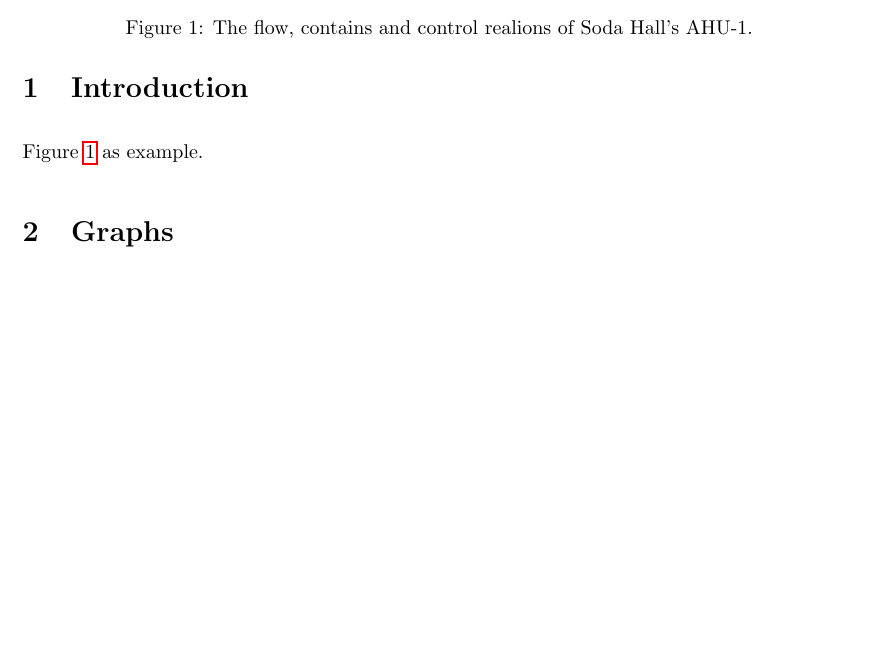
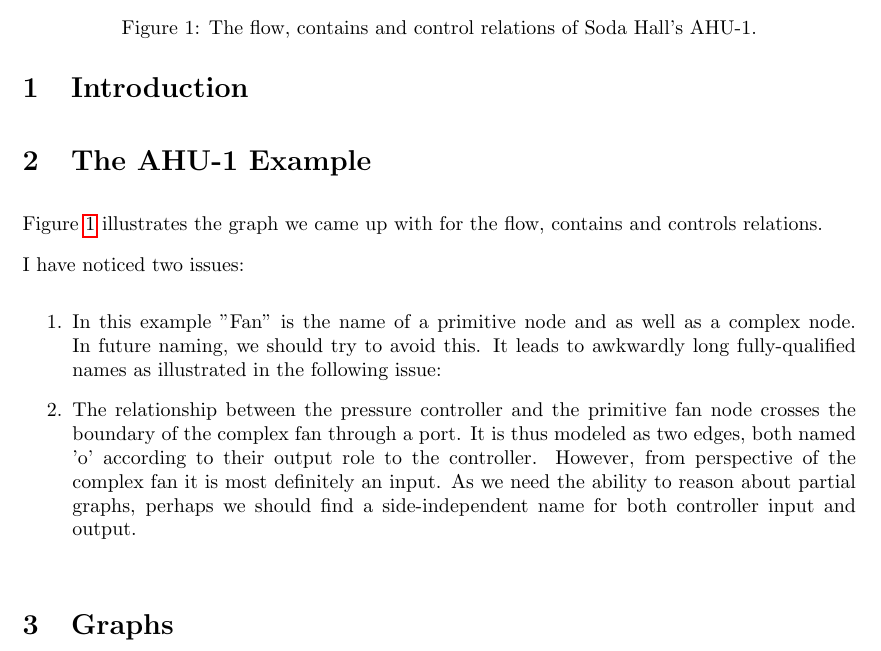
Before and after one commit to SoftwareDefinedBuildings/themetadata, a LaTeX document (doc/post-meeting-motes-20160323.tex): part of page 2 of 2, cut so that both start at the same text, the shorter picture padded with empty space. Compiled offline with pdfLaTeX.

Commit message:
Added the two found issues

```diff
--- a/doc/post-meeting-motes-20160323.tex
+++ b/doc/post-meeting-motes-20160323.tex
@@ -30,13 +30,21 @@
 
 \section{Introduction}
 
-Figure \ref{fig:ahu1} as example.
+\section{The AHU-1 Example}
+
+Figure \ref{fig:ahu1} illustrates the graph we came up with for the flow, contains and controls relations.
+
+I have noticed two issues:
+\begin{enumerate}
+  \item In this example "Fan" is the name of a primitive node and as well as a complex node. In future naming, we should try to avoid this. It leads to awkwardly long fully-qualified names as illustrated in the following issue:
+  \item The relationship between the pressure controller and the primitive fan node crosses the boundary of the complex fan through a port. It is thus modeled as two edges, both named 'o' according to their output role to the controller. However, from perspective of the complex fan it is most definitely an input. As we need the ability to reason about partial graphs, perhaps we should find a side-independent name for both controller input and output.
+\end{enumerate}
 
 \begin{figure}[tp]
   \begin{center}
     \scalebox{0.8}{\includeSVG{ahu1_from_writeboard}}
   \end{center}
-  \caption{The flow, contains and control realions of Soda Hall's AHU-1.}
+  \caption{The flow, contains and control relations of Soda Hall's AHU-1.}
   \label{fig:ahu1}
 \end{figure}
 
```
Also changed, not shown: doc/figs/ahu1_from_writeboard.svg.
